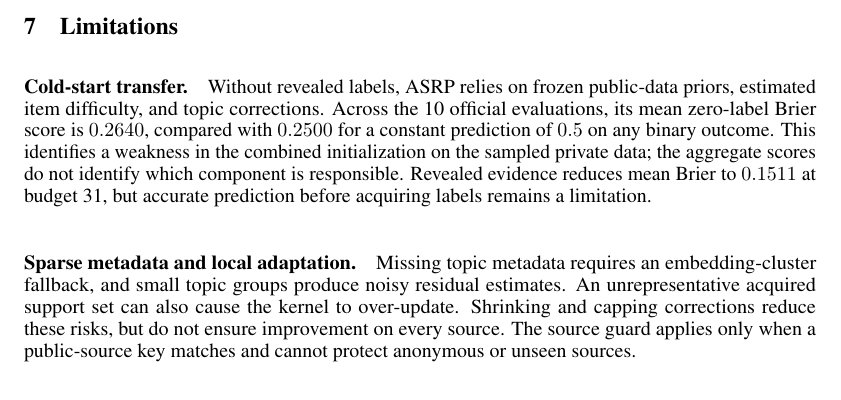
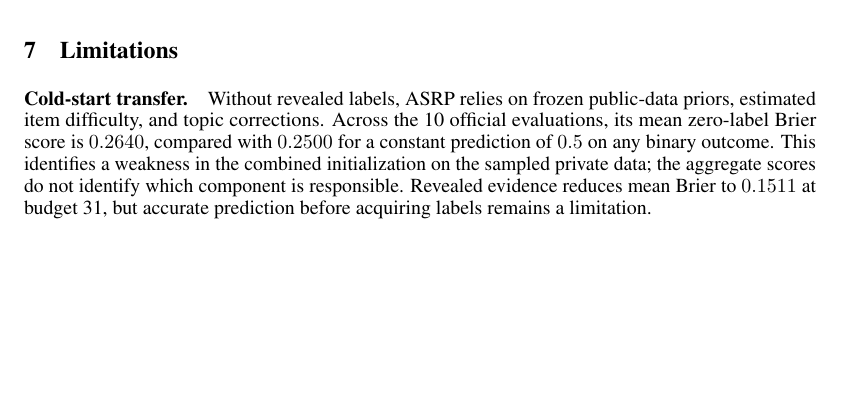
Before and after one commit to Hubert0916/arsp, a LaTeX paper (report/main.tex): part of page 7 of 14, cut so that both start at the same text, the shorter picture padded with empty space. Compiled offline with pdfLaTeX.

Commit message:
Keep limitations focused on cold-start transfer

```diff
--- a/report/main.tex
+++ b/report/main.tex
@@ -246,9 +246,6 @@ Separately, we summarize copied Codabench formative feedback for ASRP with adapt
 
 \input{official_limitation}
 
-\paragraph{Sparse metadata and local adaptation.}
-Missing topic metadata requires an embedding-cluster fallback, and small topic groups produce noisy residual estimates. An unrepresentative acquired support set can also cause the kernel to over-update. Shrinking and capping corrections reduce these risks, but do not ensure improvement on every source. The source guard applies only when a public-source key matches and cannot protect anonymous or unseen sources.
-
 \section{Reproducibility and disclosure}
 
 The release separates inference code in \path{src/asrp} from frozen artifacts in \path{artifacts/asrp}. The entry points are \texttt{model.py} and \texttt{labeling.py}. From the repository root, run:
```
Also changed, not shown: report/main.pdf.
